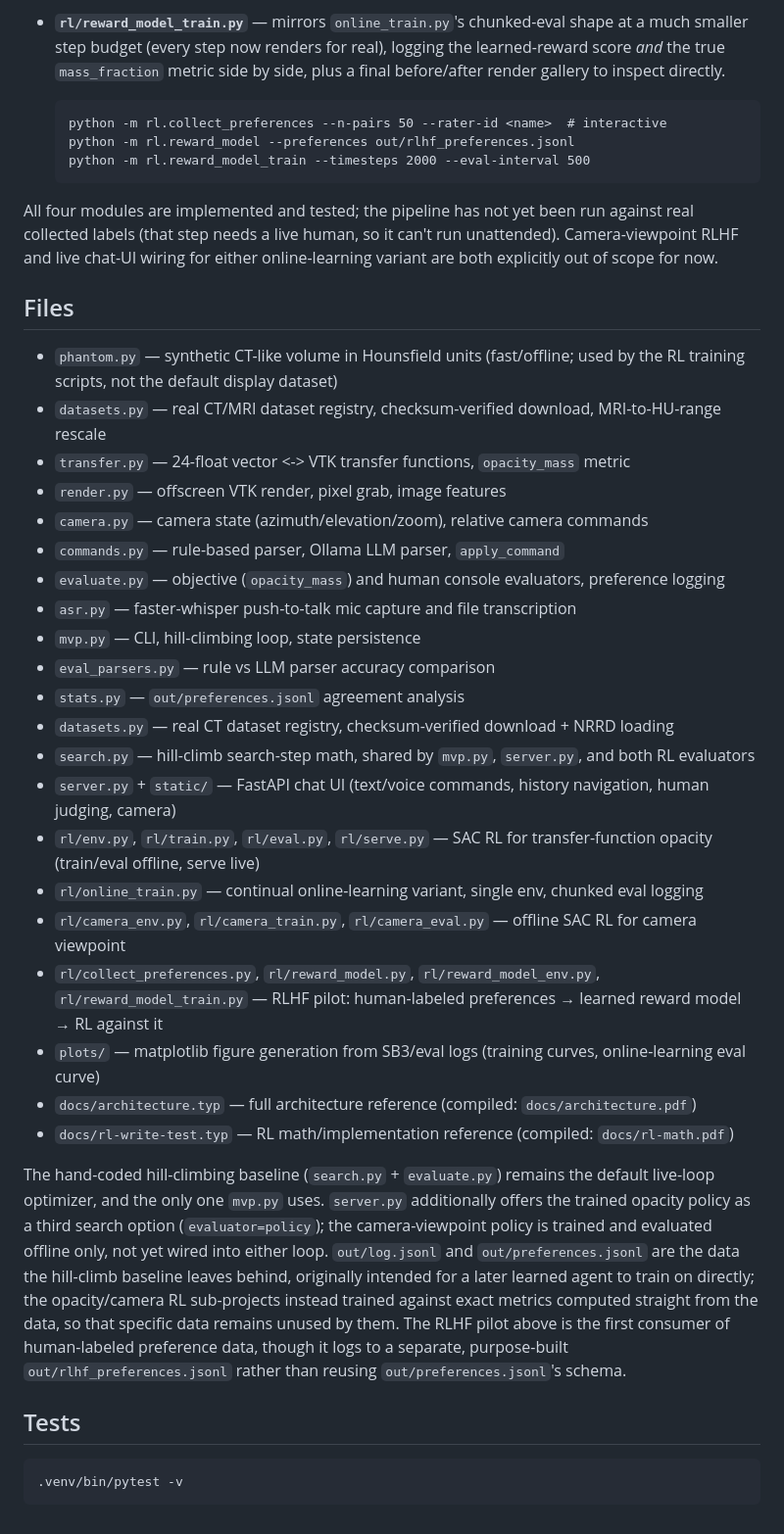
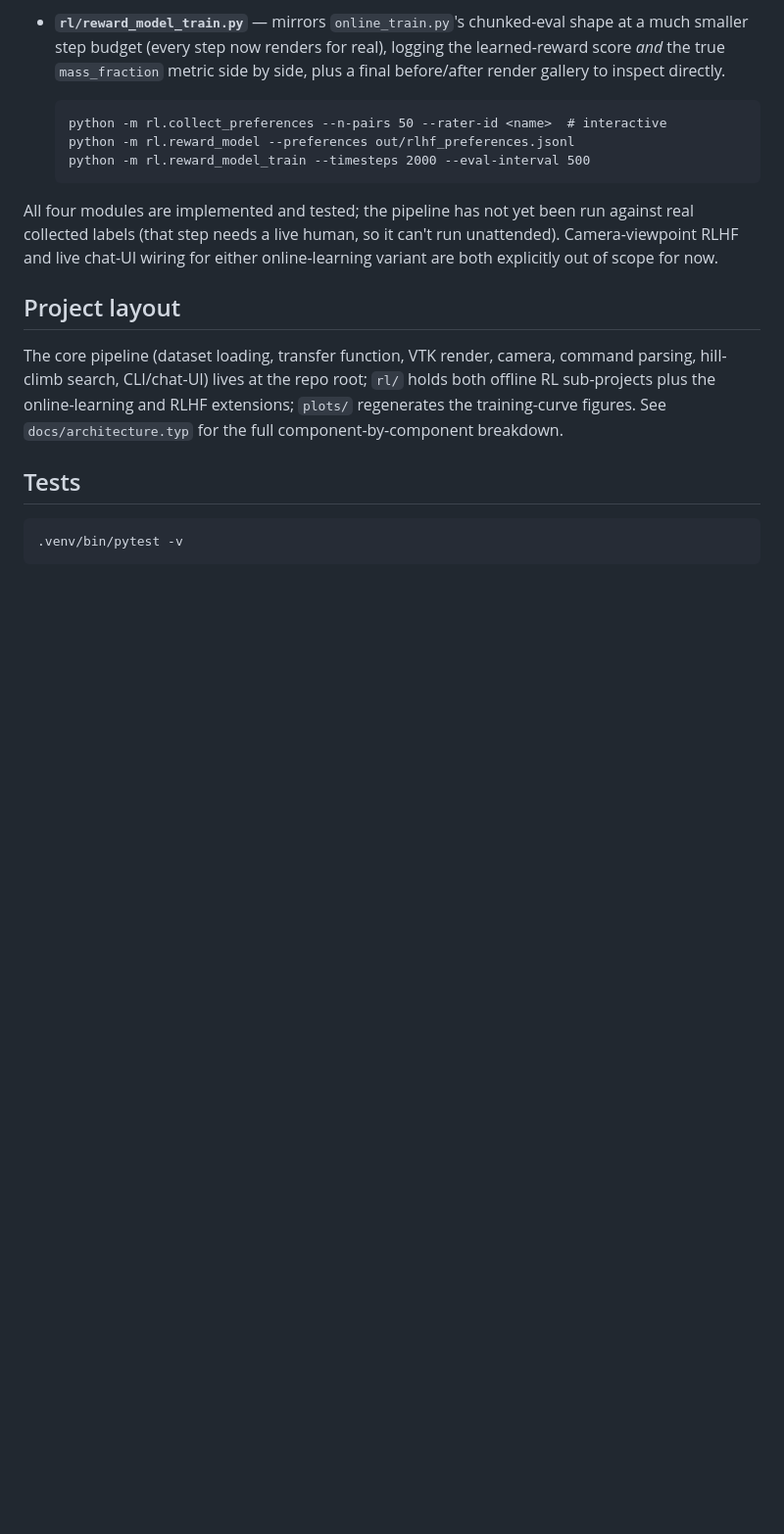
Before and after one commit to kevinkunkel98/reinforcement-learning-volume-rendering-transfer-function, a Markdown page: README.md, the part around one of its changes. Shown at 98% size. GitHub-like rendering; blank space fills up the shorter version.

```diff
--- a/README.md
+++ b/README.md
@@ -242,43 +242,13 @@ run against real collected labels (that step needs a live human, so it can't
 run unattended). Camera-viewpoint RLHF and live chat-UI wiring for either
 online-learning variant are both explicitly out of scope for now.
 
-## Files
+## Project layout
 
-- `phantom.py` — synthetic CT-like volume in Hounsfield units (fast/offline; used by the RL training scripts, not the default display dataset)
-- `datasets.py` — real CT/MRI dataset registry, checksum-verified download, MRI-to-HU-range rescale
-- `transfer.py` — 24-float vector <-> VTK transfer functions, `opacity_mass` metric
-- `render.py` — offscreen VTK render, pixel grab, image features
-- `camera.py` — camera state (azimuth/elevation/zoom), relative camera commands
-- `commands.py` — rule-based parser, Ollama LLM parser, `apply_command`
-- `evaluate.py` — objective (`opacity_mass`) and human console evaluators, preference logging
-- `asr.py` — faster-whisper push-to-talk mic capture and file transcription
-- `mvp.py` — CLI, hill-climbing loop, state persistence
-- `eval_parsers.py` — rule vs LLM parser accuracy comparison
-- `stats.py` — `out/preferences.jsonl` agreement analysis
-- `datasets.py` — real CT dataset registry, checksum-verified download + NRRD loading
-- `search.py` — hill-climb search-step math, shared by `mvp.py`, `server.py`, and both RL evaluators
-- `server.py` + `static/` — FastAPI chat UI (text/voice commands, history navigation, human judging, camera)
-- `rl/env.py`, `rl/train.py`, `rl/eval.py`, `rl/serve.py` — SAC RL for transfer-function opacity (train/eval offline, serve live)
-- `rl/online_train.py` — continual online-learning variant, single env, chunked eval logging
-- `rl/camera_env.py`, `rl/camera_train.py`, `rl/camera_eval.py` — offline SAC RL for camera viewpoint
-- `rl/collect_preferences.py`, `rl/reward_model.py`, `rl/reward_model_env.py`, `rl/reward_model_train.py` — RLHF pilot: human-labeled preferences → learned reward model → RL against it
-- `plots/` — matplotlib figure generation from SB3/eval logs (training curves, online-learning eval curve)
-- `docs/architecture.typ` — full architecture reference (compiled: `docs/architecture.pdf`)
-- `docs/rl-write-test.typ` — RL math/implementation reference (compiled: `docs/rl-math.pdf`)
-
-The hand-coded hill-climbing baseline (`search.py` + `evaluate.py`) remains
-the default live-loop optimizer, and the only one `mvp.py` uses. `server.py`
-additionally offers the trained opacity policy as a third search option
-(`evaluator=policy`); the camera-viewpoint policy is trained and evaluated
-offline only, not yet wired into either loop.
-`out/log.jsonl` and `out/preferences.jsonl` are the data the hill-climb
-baseline leaves behind, originally intended for a later learned agent to
-train on directly; the opacity/camera RL sub-projects instead trained
-against exact metrics computed straight from the data, so that specific data
-remains unused by them. The RLHF pilot above is the first consumer of
-human-labeled preference data, though it logs to a separate,
-purpose-built `out/rlhf_preferences.jsonl` rather than reusing
-`out/preferences.jsonl`'s schema.
+The core pipeline (dataset loading, transfer function, VTK render, camera,
+command parsing, hill-climb search, CLI/chat-UI) lives at the repo root;
+`rl/` holds both offline RL sub-projects plus the online-learning and RLHF
+extensions; `plots/` regenerates the training-curve figures. See
+`docs/architecture.typ` for the full component-by-component breakdown.
 
 ## Tests
 
```
Also changed, not shown: other parts of README.md (+15 -15 lines).
